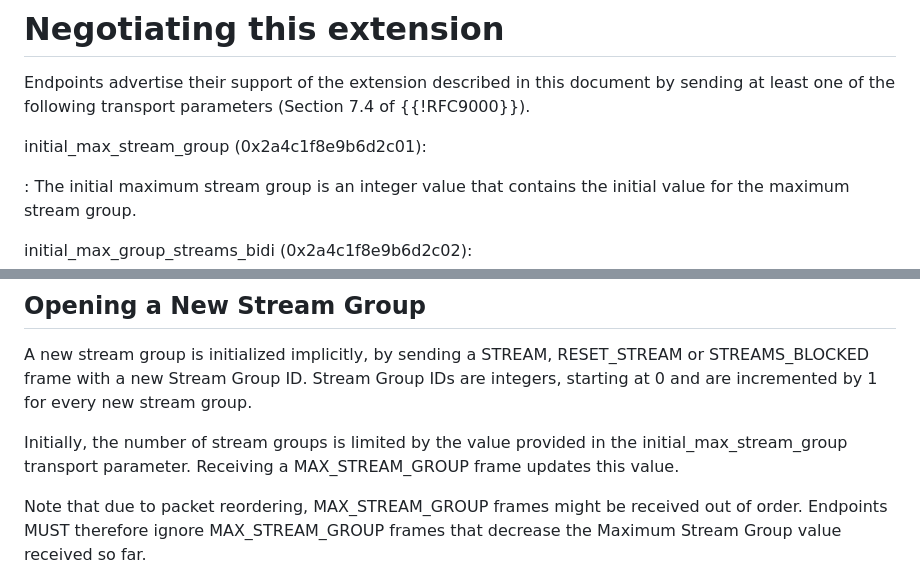
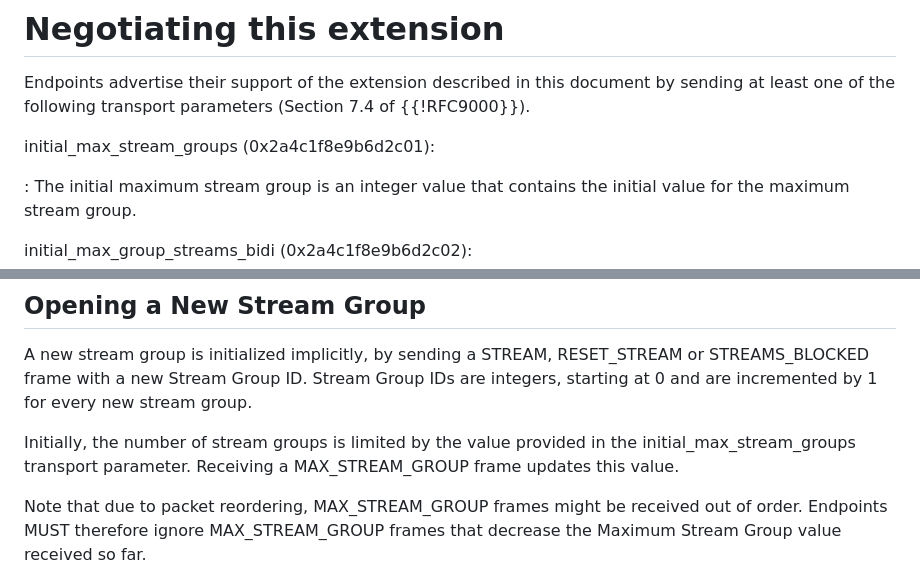
Before and after one commit to marten-seemann/draft-seemann-quic-stream-groups, a Markdown page: draft-seemann-quic-stream-groups.md, 2 parts joined by grey strips. Drawn GitHub-style.

Commit message:
rename the initial_max_stream_group TP to initial_max_stream_groups

```diff
--- a/draft-seemann-quic-stream-groups.md
+++ b/draft-seemann-quic-stream-groups.md
@@ -66,7 +66,7 @@ stream group.
 Endpoints advertise their support of the extension described in this document by
 sending at least one of the following transport parameters (Section 7.4 of {{!RFC9000}}).
 
-initial_max_stream_group (0x2a4c1f8e9b6d2c01):
+initial_max_stream_groups (0x2a4c1f8e9b6d2c01):
 
 : The initial maximum stream group is an integer value that contains the
   initial value for the maximum stream group.
@@ -123,7 +123,7 @@ IDs are integers, starting at 0 and are incremented by 1 for every new stream
 group.
 
 Initially, the number of stream groups is limited by the value provided in the
-initial_max_stream_group transport parameter. Receiving a MAX_STREAM_GROUP
+initial_max_stream_groups transport parameter. Receiving a MAX_STREAM_GROUP
 frame updates this value.
 
 Note that due to packet reordering, MAX_STREAM_GROUP frames might be received
```
